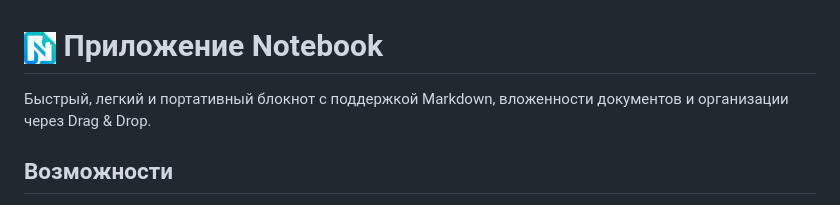
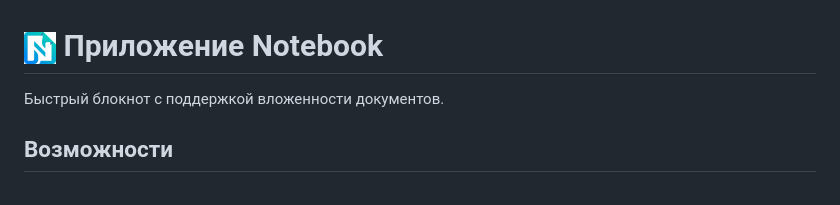
Before and after one commit to kolt2050/notebook, a Markdown page: README.md, the part around the change. GitHub-like rendering.

Commit message:
docs: Update README.

```diff
--- a/README.md
+++ b/README.md
@@ -1,6 +1,6 @@
 # <img src="static/img/logo-light.png" width="32" vertical-align="middle"> Приложение Notebook
 
-Быстрый, легкий и портативный блокнот с поддержкой Markdown, вложенности документов и организации через Drag & Drop.
+Быстрый блокнот с поддержкой вложенности документов.
 
 ## Возможности
 - **Мультиязычность**: Поддержка переключения между русским и английским языками (кнопка EN/RU).
```
